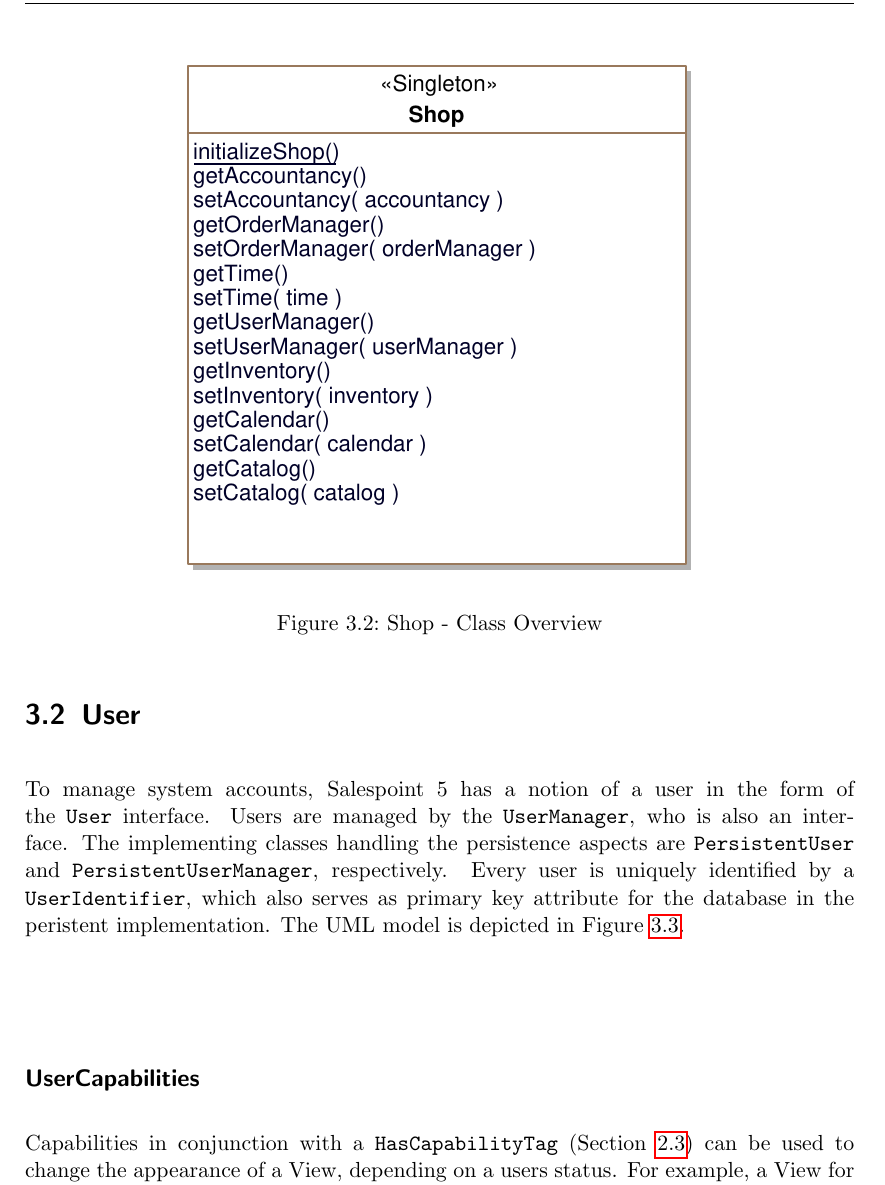
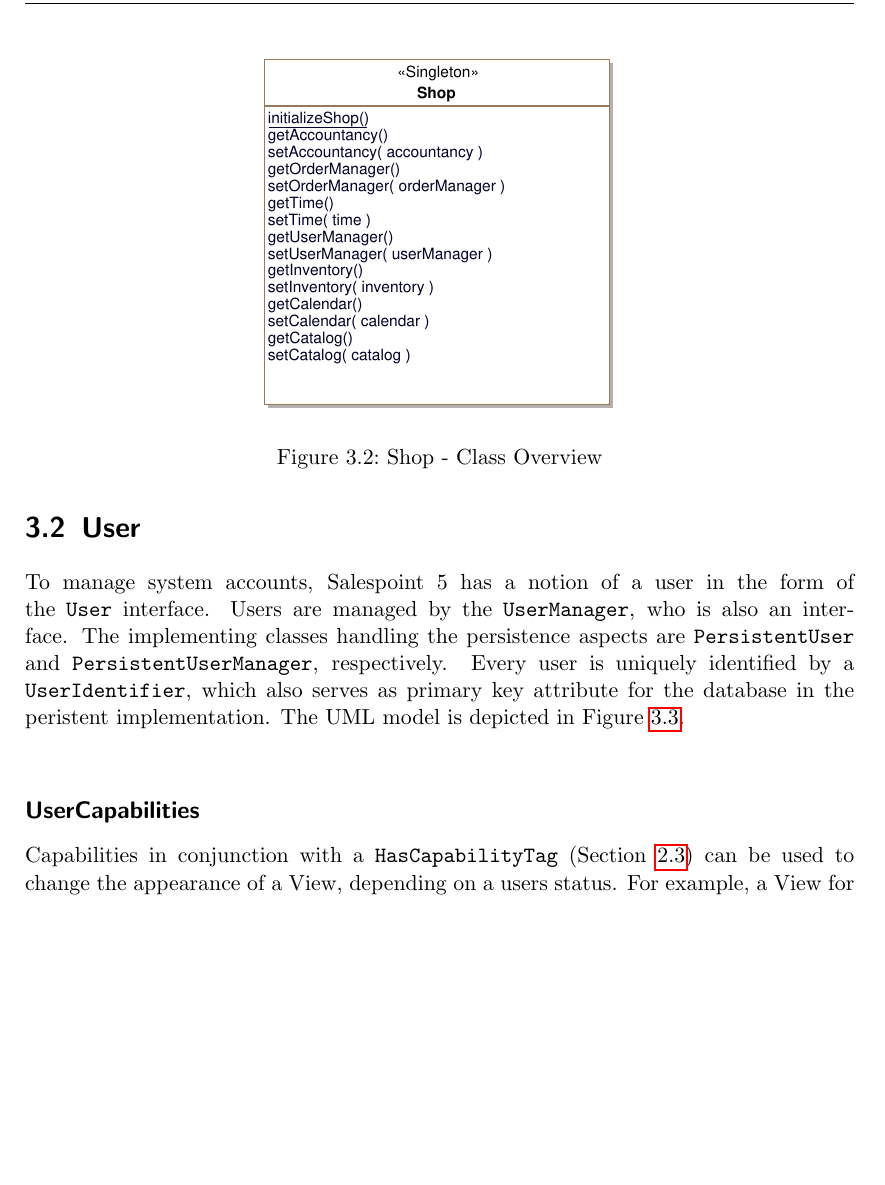
Before and after one commit to st-tu-dresden/salespoint, a LaTeX book (SalespointFramework/doc/doc.tex, which reads SalespointFramework/doc/core/shop.tex): part of page 17 of 35, cut so that both start at the same text, the shorter picture padded with empty space. Compiled offline with pdfLaTeX.

Commit message:
make shop image smaller
git-svn-id: svn://141.76.65.164/kp-salespoint@750 eb53f5e8-9ec5-4bc0-8d13-06c033283886

```diff
--- a/SalespointFramework/doc/core/shop.tex
+++ b/SalespointFramework/doc/core/shop.tex
@@ -4,7 +4,7 @@
 
 \begin{figure}[ht]
 	\centering
-  \includegraphics[width=0.65\textwidth]{images/Shop_Overview.eps}
+  \includegraphics[width=0.45\textwidth]{images/Shop_Overview.eps}
 	\label{shop_overview}
 	\caption{Shop - Class Overview}
 \end{figure}
```
